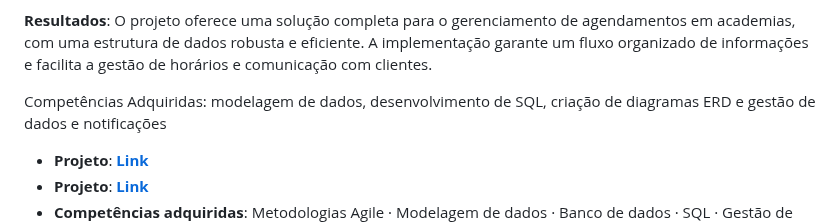
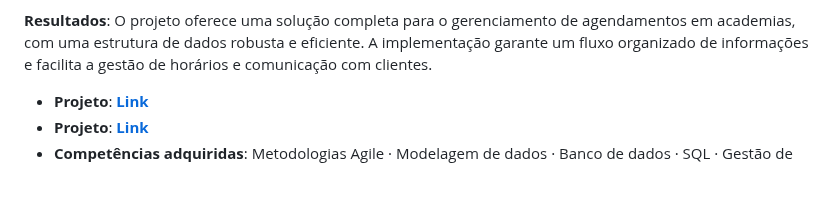
Before and after one commit to grazielejustina/portfolio-de-projetos, a Markdown page: README.md, the part around the change. Rendered like a GitHub page; blank space fills up the shorter version.

```diff
--- a/README.md
+++ b/README.md
@@ -55,8 +55,6 @@ Projeto apresentado como Trilha Inicial de Analista de Dados Júnior no Projeto
 • Lucidchart: Software online de diagramas
 
 **Resultados**: O projeto oferece uma solução completa para o gerenciamento de agendamentos em academias, com uma estrutura de dados robusta e eficiente. A implementação garante um fluxo organizado de informações e facilita a gestão de horários e comunicação com clientes.
-
-Competências Adquiridas: modelagem de dados, desenvolvimento de SQL, criação de diagramas ERD e gestão de dados e notificações
 
 * **Projeto**: [**Link**](https://github.com/RDS-Projects)
 * **Projeto**: [**Link**](https://github.com/grazielejustina/projetoagendamentoacademias)
```
